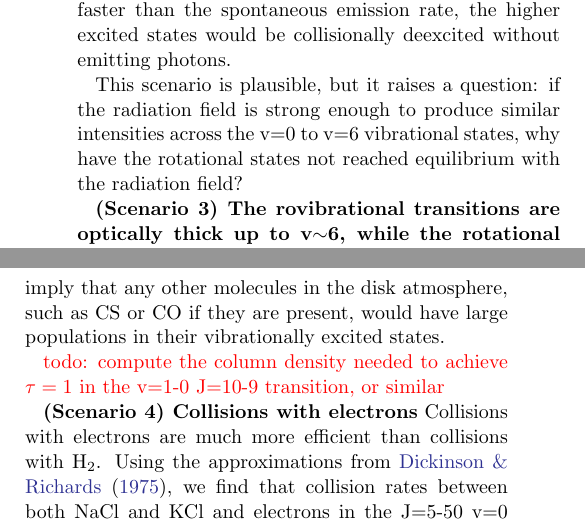
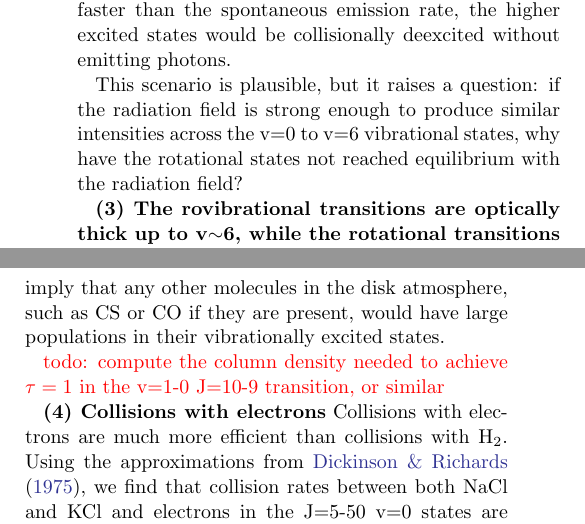
Before and after one commit to keflavich/SaltyDisk, a LaTeX paper (saltydisk.tex): two parts of the columns of page 11 of 16, joined at a grey line, cut so that both start at the same text. Compiled offline with pdfLaTeX.

Commit message:
section titles

```diff
--- a/saltydisk.tex
+++ b/saltydisk.tex
@@ -515,7 +515,7 @@ strong enough to produce similar intensities across the v=0 to v=6 vibrational
 states, why have the rotational states not reached equilibrium with the radiation
 field?
 
-\textbf{(Scenario 3) The rovibrational transitions are optically thick up to
+\textbf{(3) The rovibrational transitions are optically thick up to
 v$\sim$6, while the rotational transitions remain optically thin.}
 
 In this scenario, we assume that the salt molecules are all in an `atmosphere'
@@ -539,7 +539,7 @@ v=1-0 J=10-9 transition, or similar}
 %optically thick would also drive the rotational states to be, which would be
 %inconsistent with the observations.
 
-\textbf{(Scenario 4) Collisions with electrons}
+\textbf{(4) Collisions with electrons}
 Collisions with electrons are much more efficient than collisions with \hh.
 Using the approximations from \citet{Dickinson1975a}, we find that collision
 rates between both NaCl and KCl and electrons in the J=5-50 v=0 states are
```
Also changed, not shown: saltydisk.tex (4 more changed lines).
